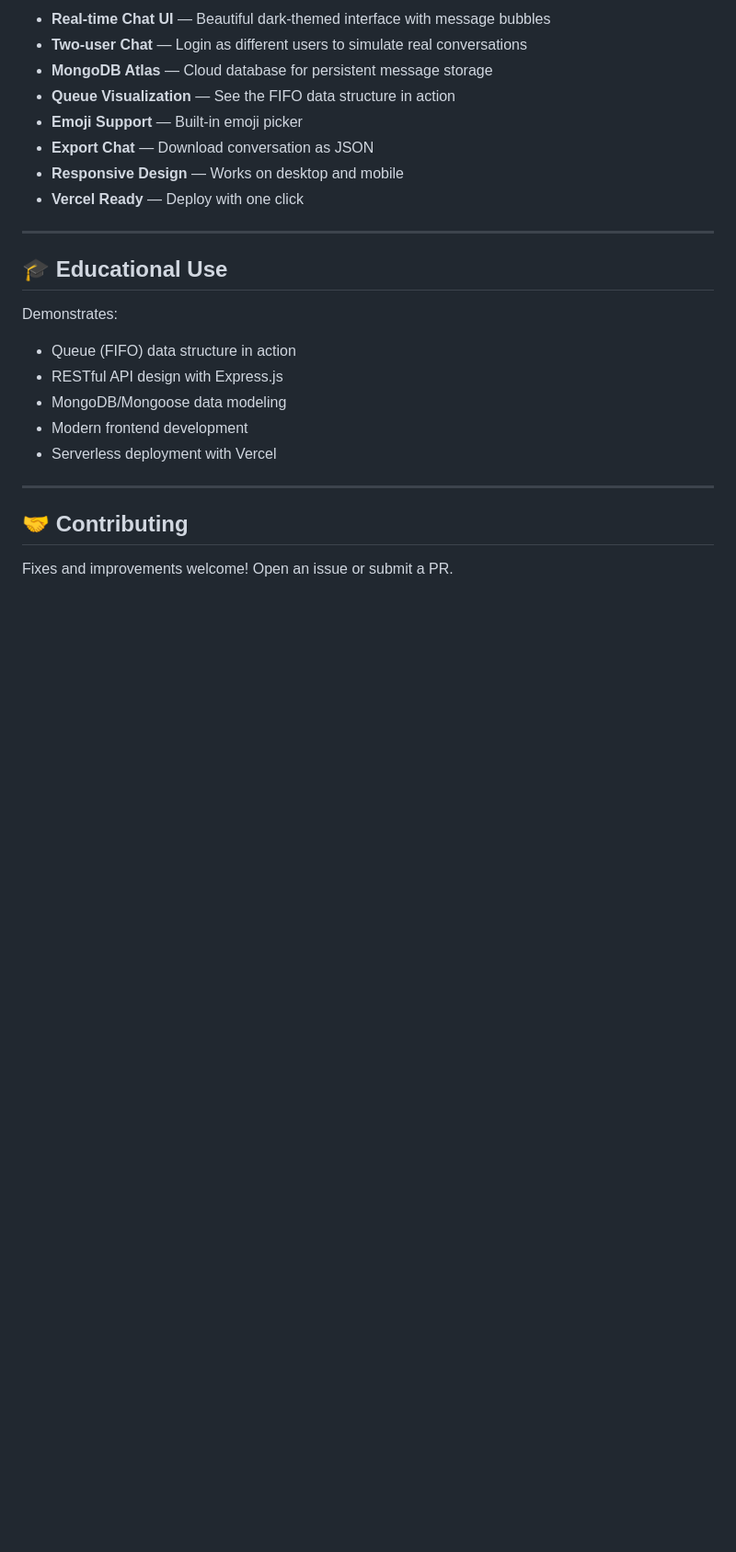
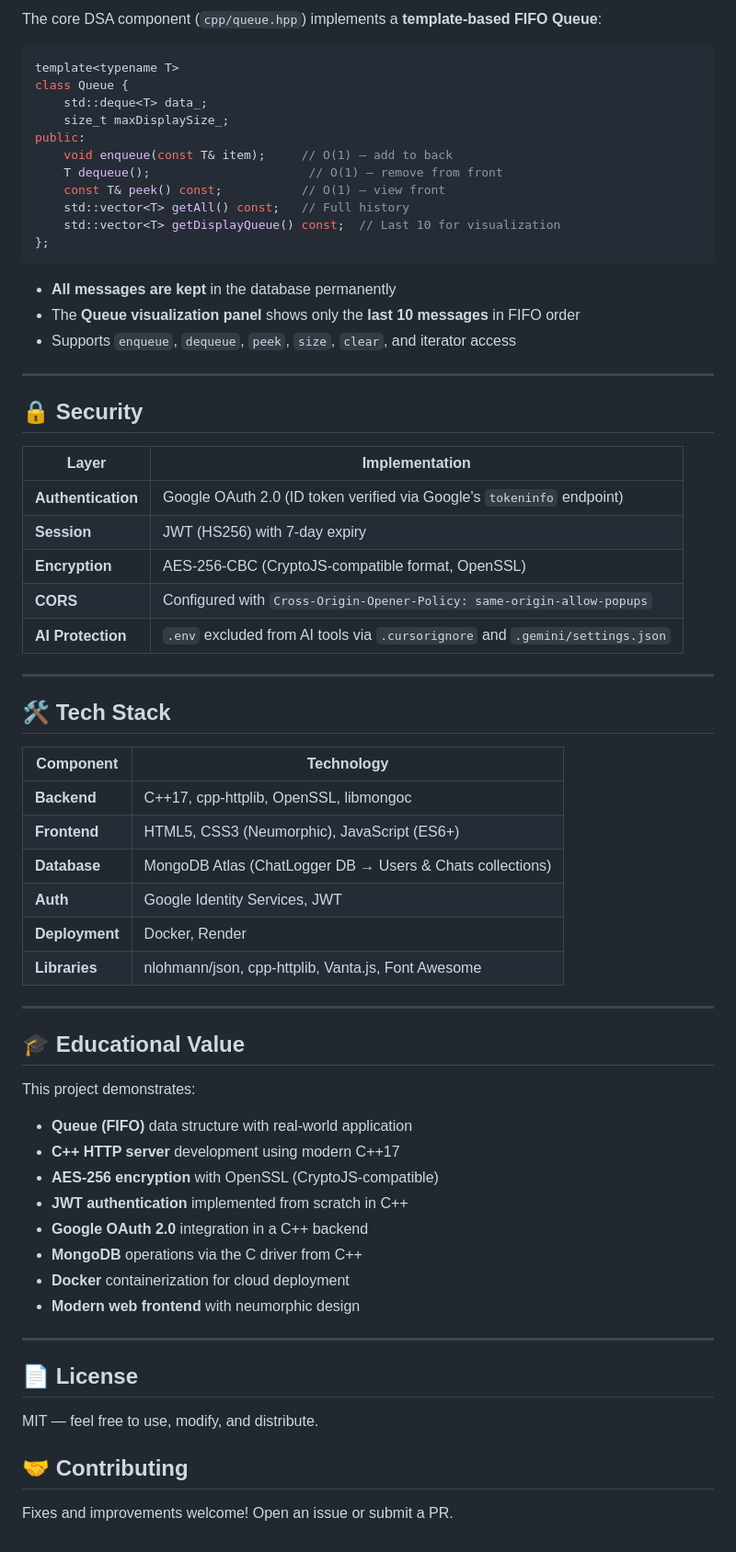
Before and after one commit to manish-raj-kamal/Chat-Application-Logger, a Markdown page: README.md, the part around one of its changes. Shown at 92% size. GitHub-like rendering; blank space fills up the shorter version.

Commit message:
docs: comprehensive README with C++ backend, Queue DSA, deployment guide

````diff
--- a/README.md
+++ b/README.md
@@ -87,25 +160,69 @@ ChatApp-Logger/
 
-- **Real-time Chat UI** — Beautiful dark-themed interface with message bubbles
-- **Two-user Chat** — Login as different users to simulate real conversations
-- **MongoDB Atlas** — Cloud database for persistent message storage
-- **Queue Visualization** — See the FIFO data structure in action
-- **Emoji Support** — Built-in emoji picker
-- **Export Chat** — Download conversation as JSON
-- **Responsive Design** — Works on desktop and mobile
-- **Vercel Ready** — Deploy with one click
+The core DSA component (`cpp/queue.hpp`) implements a **template-based FIFO Queue**:
+
+```cpp
+template<typename T>
+class Queue {
+    std::deque<T> data_;
+    size_t maxDisplaySize_;
+public:
+    void enqueue(const T& item);     // O(1) — add to back
+    T dequeue();                      // O(1) — remove from front
+    const T& peek() const;           // O(1) — view front
+    std::vector<T> getAll() const;   // Full history
+    std::vector<T> getDisplayQueue() const;  // Last 10 for visualization
+};
+```
+
+- **All messages are kept** in the database permanently
+- The **Queue visualization panel** shows only the **last 10 messages** in FIFO order
+- Supports `enqueue`, `dequeue`, `peek`, `size`, `clear`, and iterator access
 
 ---
 
-## 🎓 Educational Use
+## 🔒 Security
 
-Demonstrates:
-- Queue (FIFO) data structure in action
-- RESTful API design with Express.js
-- MongoDB/Mongoose data modeling
-- Modern frontend development
-- Serverless deployment with Vercel
+| Layer | Implementation |
+|-------|----------------|
+| **Authentication** | Google OAuth 2.0 (ID token verified via Google's `tokeninfo` endpoint) |
+| **Session** | JWT (HS256) with 7-day expiry |
+| **Encryption** | AES-256-CBC (CryptoJS-compatible format, OpenSSL) |
+| **CORS** | Configured with `Cross-Origin-Opener-Policy: same-origin-allow-popups` |
+| **AI Protection** | `.env` excluded from AI tools via `.cursorignore` and `.gemini/settings.json` |
 
 ---
+
+## 🛠️ Tech Stack
+
+| Component | Technology |
+|-----------|------------|
+| **Backend** | C++17, cpp-httplib, OpenSSL, libmongoc |
+| **Frontend** | HTML5, CSS3 (Neumorphic), JavaScript (ES6+) |
+| **Database** | MongoDB Atlas (ChatLogger DB → Users & Chats collections) |
+| **Auth** | Google Identity Services, JWT |
+| **Deployment** | Docker, Render |
+| **Libraries** | nlohmann/json, cpp-httplib, Vanta.js, Font Awesome |
+
+---
+
+## 🎓 Educational Value
+
+This project demonstrates:
+
+- **Queue (FIFO)** data structure with real-world application
+- **C++ HTTP server** development using modern C++17
+- **AES-256 encryption** with OpenSSL (CryptoJS-compatible)
+- **JWT authentication** implemented from scratch in C++
+- **Google OAuth 2.0** integration in a C++ backend
+- **MongoDB** operations via the C driver from C++
+- **Docker** containerization for cloud deployment
+- **Modern web frontend** with neumorphic design
+
+---
+
+## 📄 License
+
+MIT — feel free to use, modify, and distribute.
 
 ## 🤝 Contributing
 
````
Also changed, not shown: other parts of README.md (+136 -63 lines).
